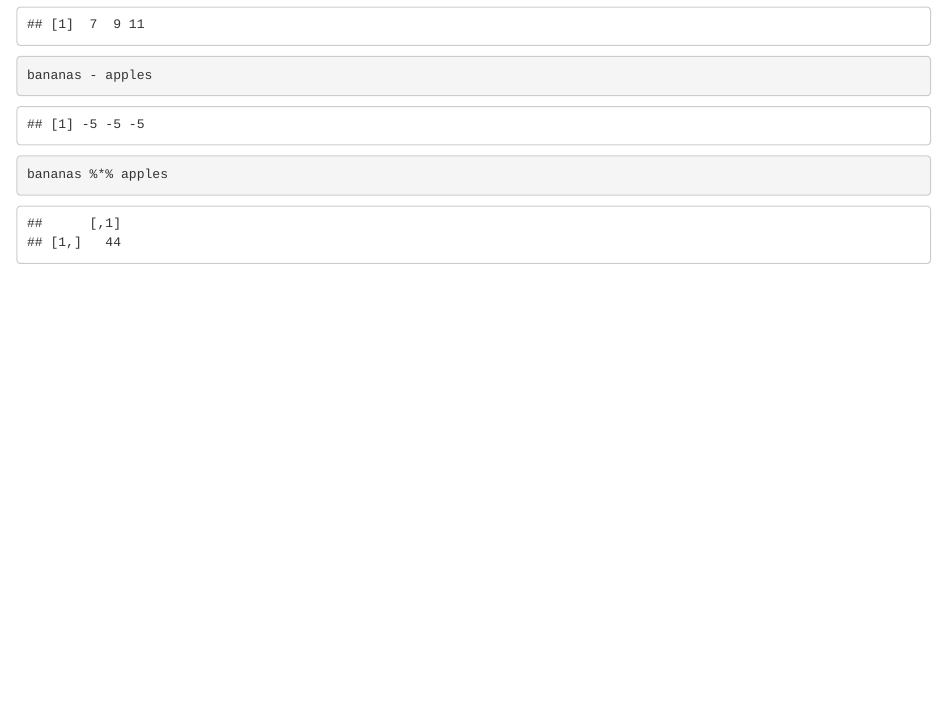
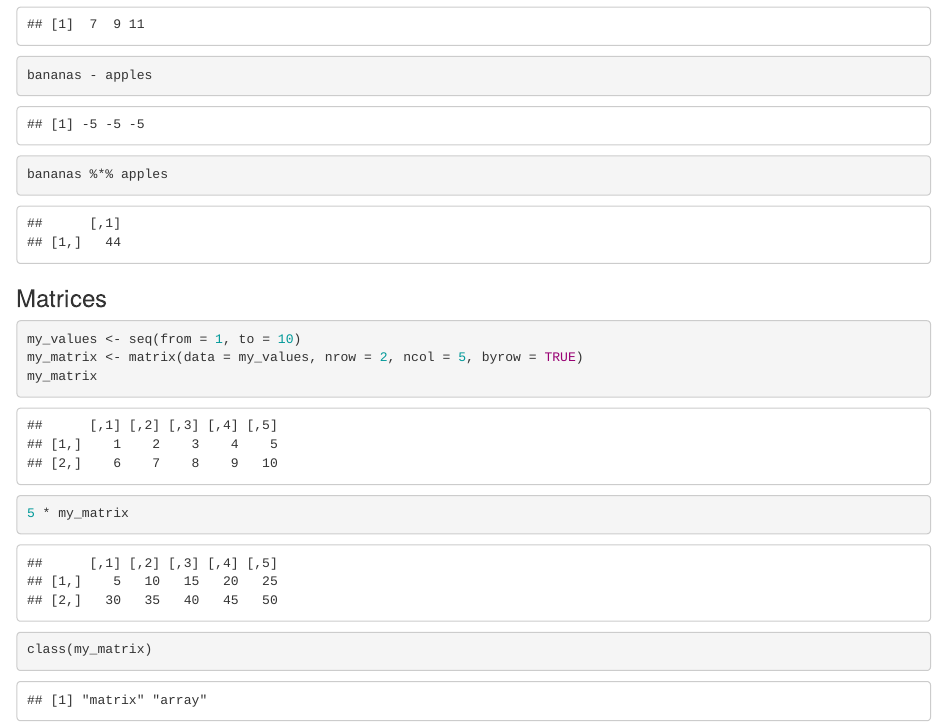
Before and after one commit to emilycase928/Day3, an R Markdown document (Vectors.Rmd): the page in a window 1100 px wide, from 730 px down. Rendered offline with R 4.5, knitr and Pandoc, with nearby package versions.

Commit message:
add vectors docs

````diff
--- a/Vectors.Rmd
+++ b/Vectors.Rmd
@@ -36,3 +36,13 @@ bananas - apples
 
 bananas %*% apples
 ```
+### Matrices
+
+```{r}
+my_values <- seq(from = 1, to = 10)
+my_matrix <- matrix(data = my_values, nrow = 2, ncol = 5, byrow = TRUE)
+my_matrix
+
+5 * my_matrix
+class(my_matrix)
+```
````
